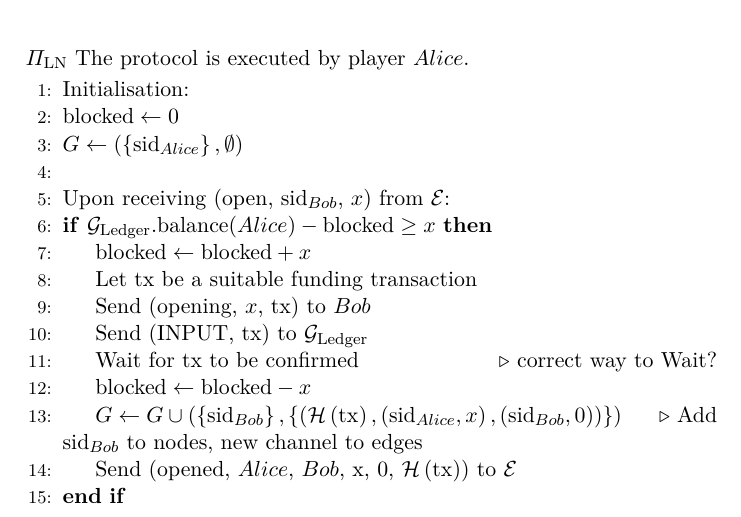
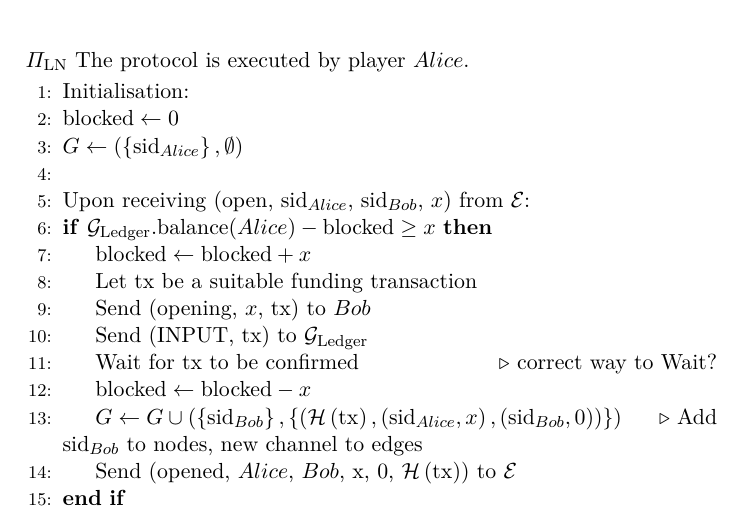
Before and after one commit to OrfeasLitos/PaymentChannels, a LaTeX paper (src/paymentChannels.tex, which reads src/lightningprot.tex): part of page 16 of 20, cut so that both start at the same text. Compiled offline with pdfLaTeX.

Commit message:
Add Alice's sid to open message

```diff
--- a/src/lightningprot.tex
+++ b/src/lightningprot.tex
@@ -5,7 +5,8 @@
       \State $\mathrm{blocked} \leftarrow 0$
       \State $G \leftarrow \left(\left\{\mathrm{sid}_{Alice}\right\}, \emptyset\right)$
     \State
-    \State Upon receiving (open, $\mathrm{sid}_{Bob}$, $x$) from $\mathcal{E}$:
+    \State Upon receiving (open, $\mathrm{sid}_{Alice}$, $\mathrm{sid}_{Bob}$, $x$) from
+    $\mathcal{E}$:
       \If{$\mathcal{G}_{\mathrm{Ledger}}.\mathrm{balance}(Alice) - \mathrm{blocked} \geq
       x$}
         \State $\mathrm{blocked} \leftarrow \mathrm{blocked} + x$
```
